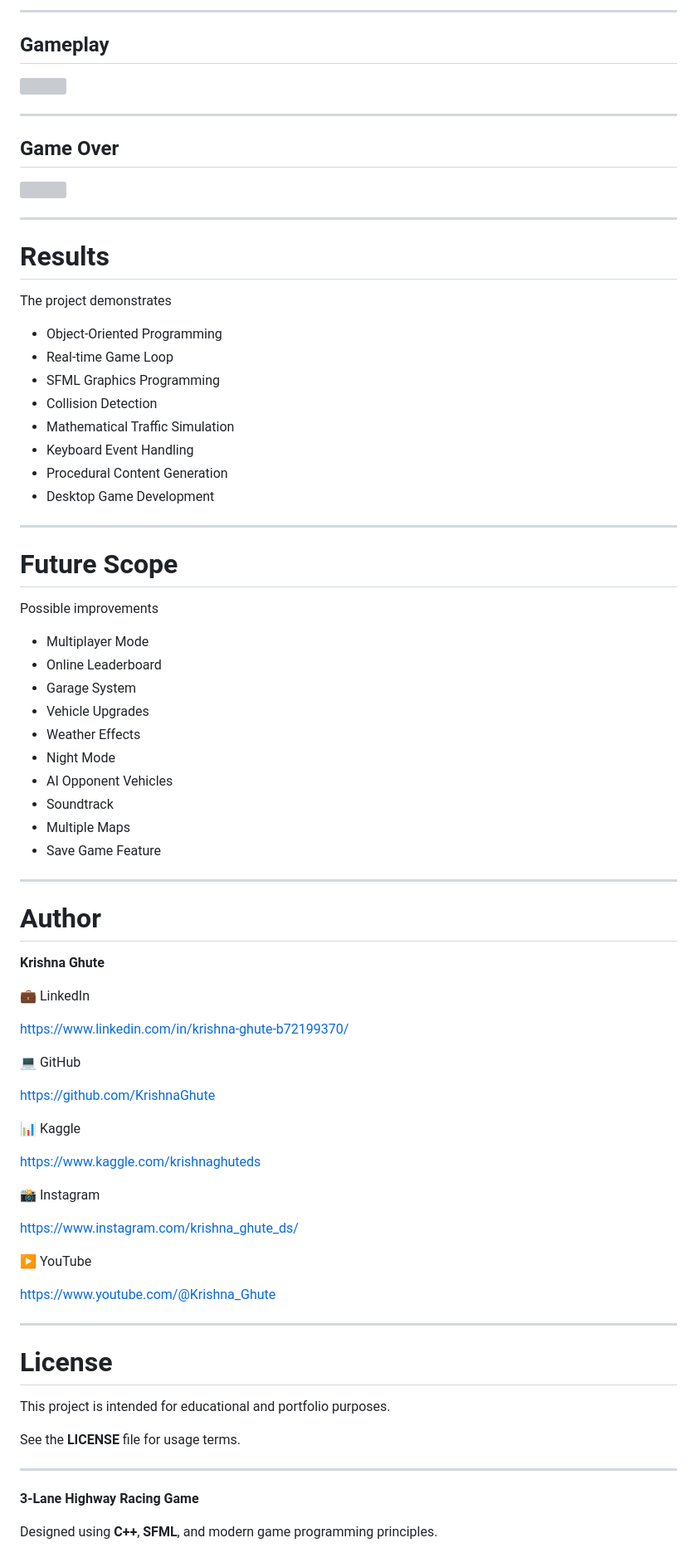
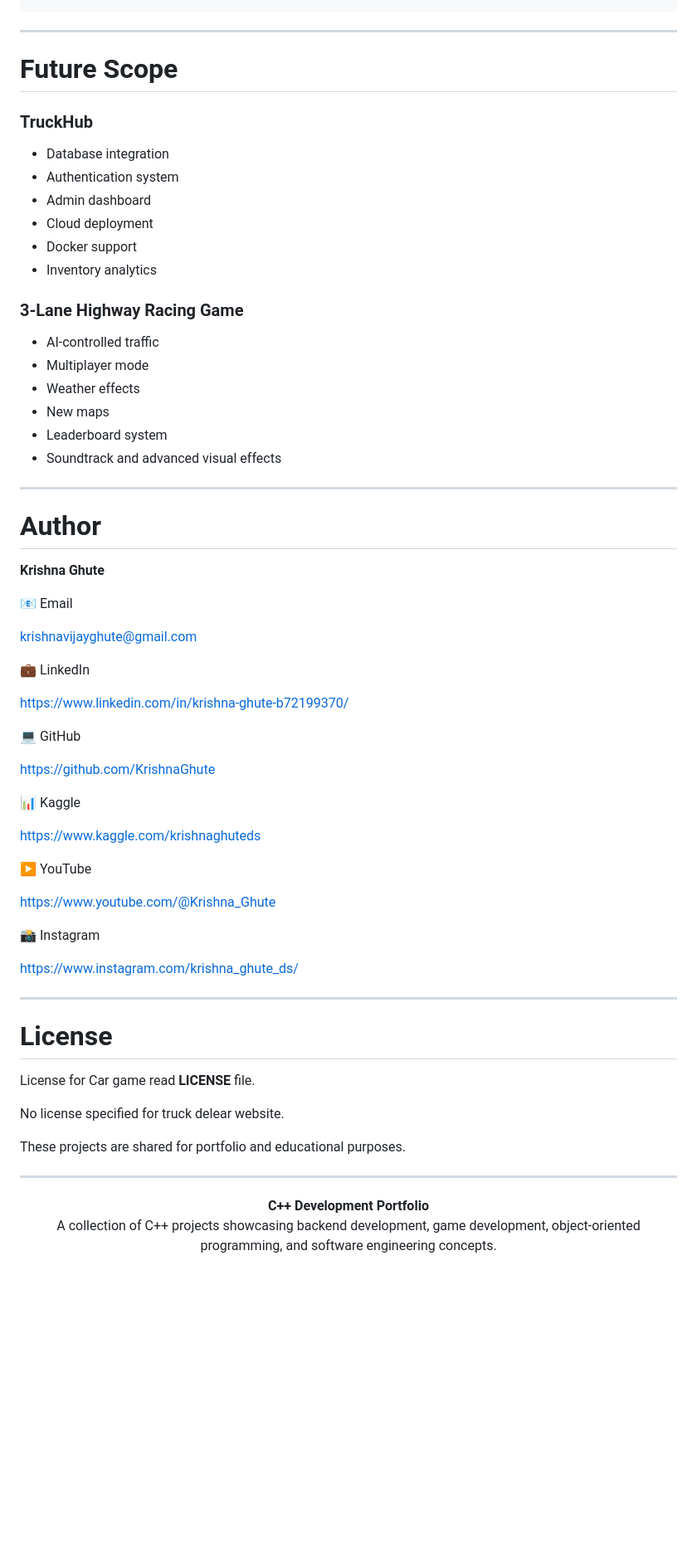
Before and after one commit to KrishnaGhute/full_stack_development---web_technology, a Markdown page: web_project_CPP_backend/README.md, the part around one of its changes. Shown at 83% size. Drawn GitHub-style; blank space fills up the shorter version; grey boxes are pictures that could not be loaded.

Commit message:
Revise README for C++ Development Portfolio
Updated README to reflect C++ development portfolio and included new project details.

```diff
--- a/web_project_CPP_backend/README.md
+++ b/web_project_CPP_backend/README.md
@@ -265,52 +137,35 @@ Difficulty scaling is based on
----
-
-## Gameplay
-
-![](photo/gameplay.png)
-
----
-
-## Game Over
-
-![](photo/gameover.png)
-
----
-
-# Results
-
-The project demonstrates
-
-- Object-Oriented Programming
-- Real-time Game Loop
-- SFML Graphics Programming
-- Collision Detection
-- Mathematical Traffic Simulation
-- Keyboard Event Handling
-- Procedural Content Generation
-- Desktop Game Development
 
 ---
 
 # Future Scope
 
-Possible improvements
+### TruckHub
 
-- Multiplayer Mode
-- Online Leaderboard
-- Garage System
-- Vehicle Upgrades
-- Weather Effects
-- Night Mode
-- AI Opponent Vehicles
-- Soundtrack
-- Multiple Maps
-- Save Game Feature
+- Database integration
+- Authentication system
+- Admin dashboard
+- Cloud deployment
+- Docker support
+- Inventory analytics
+
+### 3-Lane Highway Racing Game
+
+- AI-controlled traffic
+- Multiplayer mode
+- Weather effects
+- New maps
+- Leaderboard system
+- Soundtrack and advanced visual effects
 
 ---
 
 # Author
 
 **Krishna Ghute**
+
+📧 Email
+
+krishnavijayghute@gmail.com
 
 💼 LinkedIn
 
@@ -324,28 +179,26 @@ https://github.com/KrishnaGhute
 
 https://www.kaggle.com/krishnaghuteds
 
+▶️ YouTube
+
+https://www.youtube.com/@Krishna_Ghute
+
 📸 Instagram
 
 https://www.instagram.com/krishna_ghute_ds/
 
-▶️ YouTube
-
-https://www.youtube.com/@Krishna_Ghute
-
 ---
 
 # License
+License for Car game read **LICENSE** file.
 
-This project is intended for educational and portfolio purposes.
+No license specified for truck delear website.
 
-See the **LICENSE** file for usage terms.
+These projects are shared for portfolio and educational purposes.
 
 ---
 
 <p align="center">
-
-**3-Lane Highway Racing Game**
-
-Designed using **C++**, **SFML**, and modern game programming principles.
-
+<strong>C++ Development Portfolio</strong><br>
+A collection of C++ projects showcasing backend development, game development, object-oriented programming, and software engineering concepts.
 </p>
```
Also changed, not shown: other parts of web_project_CPP_backend/README.md (+98 -226 lines).
